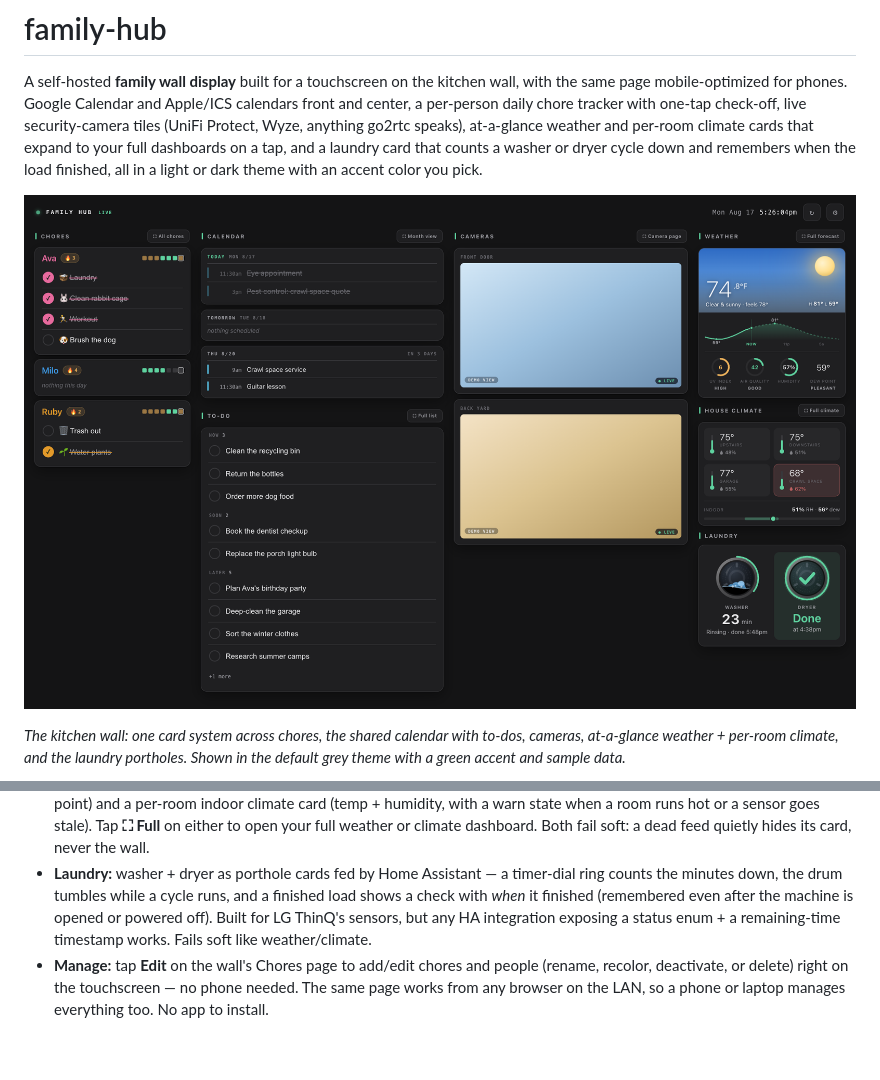
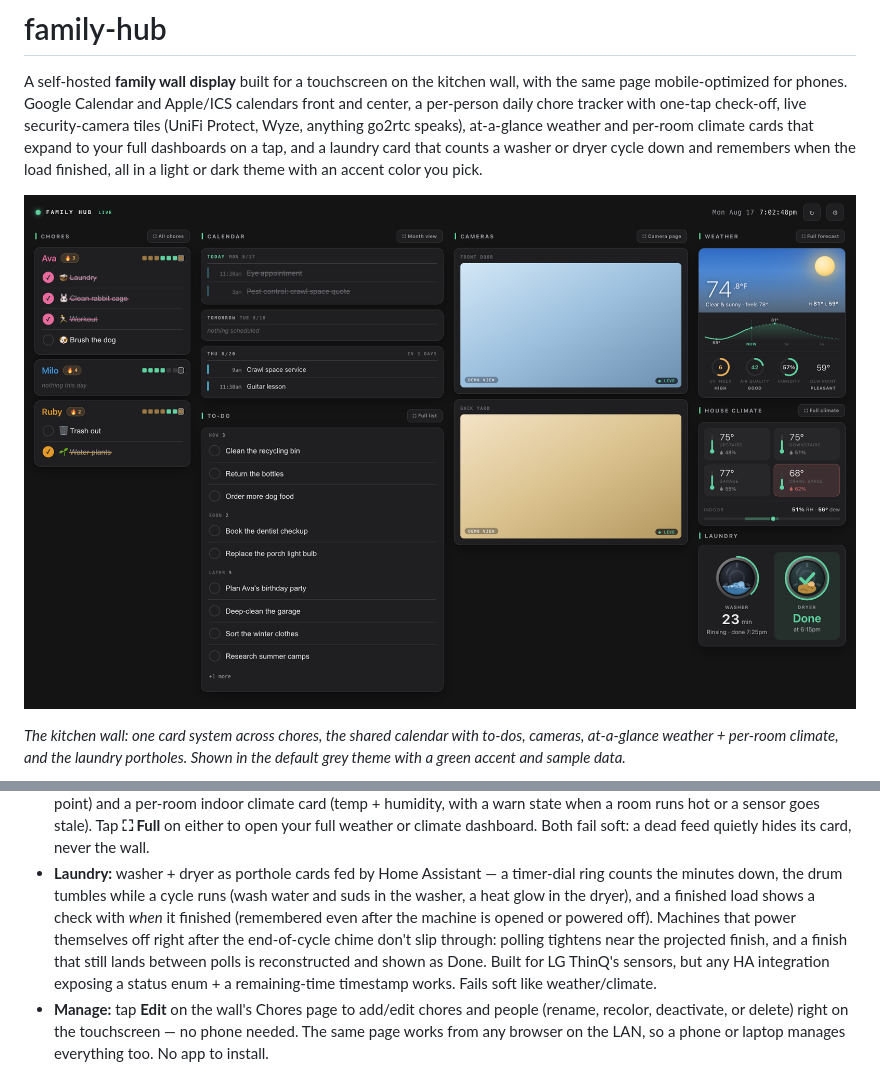
Before and after one commit to drench44/family-hub, a Markdown page: README.md, 2 parts joined by grey strips. GitHub-like rendering; pictures changed too: docs/hub.png; blank space fills up the shorter version.

Commit message:
docs: README laundry bullet + hub.png regenerated for the laundry rework
Same-PR docs gate (adding-a-feature.md §8): the README bullet now covers
the in-drum water/heat visuals and the robust finish detection (endgame
polling + missed-finish reconstruction), and docs/hub.png is re-shot from
the 1920px demo showing the reworked card. Remaining visual gates run and
passed: night mode (dim active, water line legible), light + grey themes,
and the phone-width laundry tab via the temporary-breakpoint trick
(reverted; guards re-verified). Suites also re-run under TZ=UTC: 360 pass.

Co-Authored-By: Claude Fable 5 <noreply@anthropic.com>
Claude-Session: https://claude.ai/code/session_018vTs4u7J5UgNS1qADLUgAo

```diff
--- a/README.md
+++ b/README.md
@@ -49,8 +49,12 @@ at one URL.
   the wall.
 - **Laundry:** washer + dryer as porthole cards fed by Home Assistant — a
   timer-dial ring counts the minutes down, the drum tumbles while a cycle
-  runs, and a finished load shows a check with *when* it finished (remembered
-  even after the machine is opened or powered off). Built for LG ThinQ's
+  runs (wash water and suds in the washer, a heat glow in the dryer), and a
+  finished load shows a check with *when* it finished (remembered even
+  after the machine is opened or powered off). Machines that power
+  themselves off right after the end-of-cycle chime don't slip through:
+  polling tightens near the projected finish, and a finish that still lands
+  between polls is reconstructed and shown as Done. Built for LG ThinQ's
   sensors, but any HA integration exposing a status enum + a remaining-time
   timestamp works. Fails soft like weather/climate.
 - **Manage:** tap **Edit** on the wall's Chores page to add/edit chores and
```
